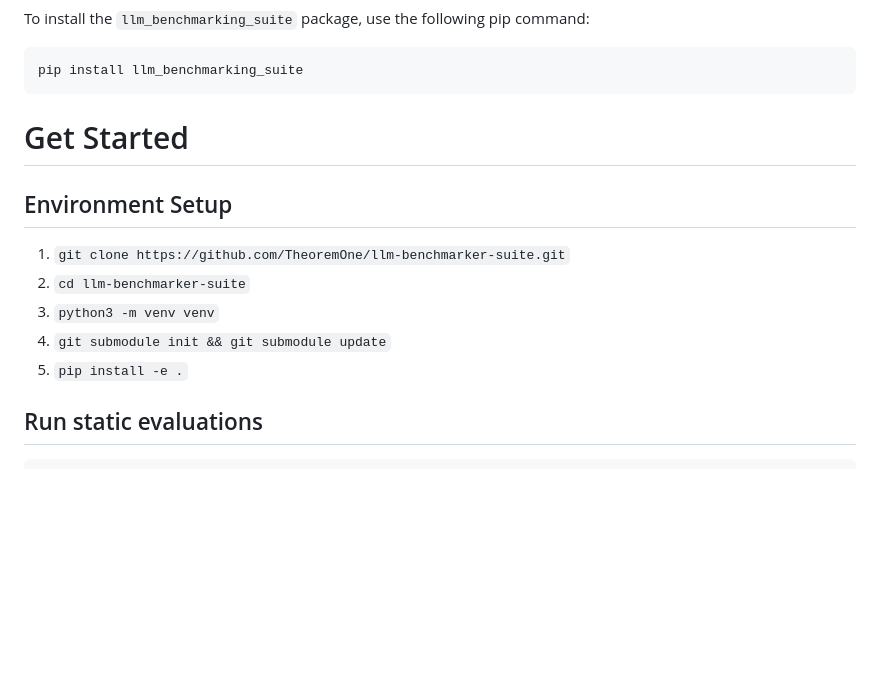
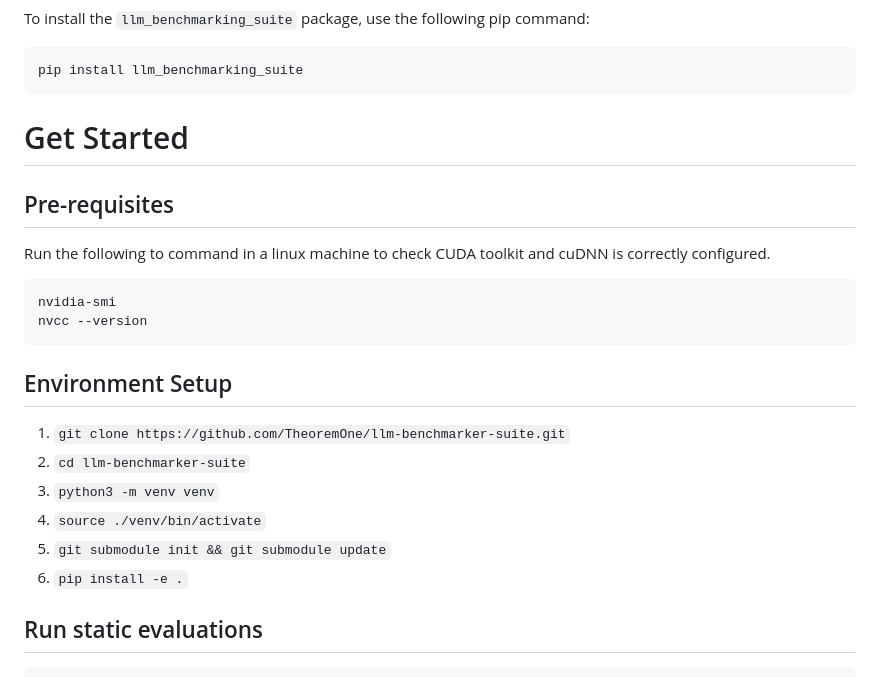
Before and after one commit to FormulaMonks/llm-benchmarker-suite, a Markdown page: README.md, the part around the change. Rendered like a GitHub page; blank space fills up the shorter version.

Commit message:
Linux only prereq

````diff
--- a/README.md
+++ b/README.md
@@ -119,12 +119,19 @@ python opencompass/run.py configs/eval_demo.py -w outputs/demo
 
 # Get Started
 
+## Pre-requisites
+Run the following to command in a linux machine to check CUDA toolkit and cuDNN is correctly configured.
+```bash
+nvidia-smi
+nvcc --version
+```
 ## Environment Setup
 1. `git clone https://github.com/TheoremOne/llm-benchmarker-suite.git`
 2. `cd llm-benchmarker-suite`
 3. `python3 -m venv venv`
-4. `git submodule init && git submodule update`
-5. `pip install -e .`
+4. `source ./venv/bin/activate`
+5. `git submodule init && git submodule update`
+6. `pip install -e .`
 
 ## Run static evaluations
 ```python
````
